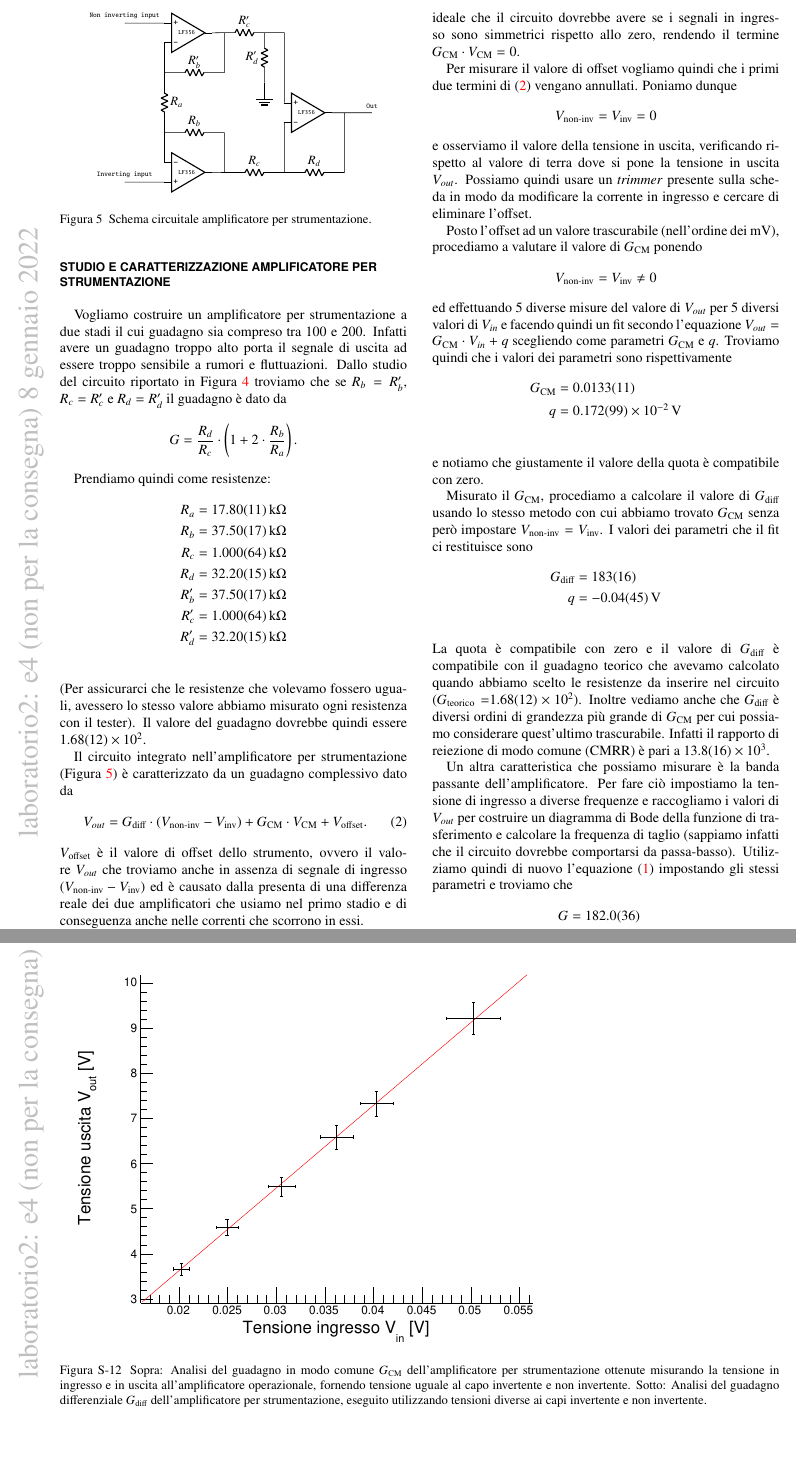
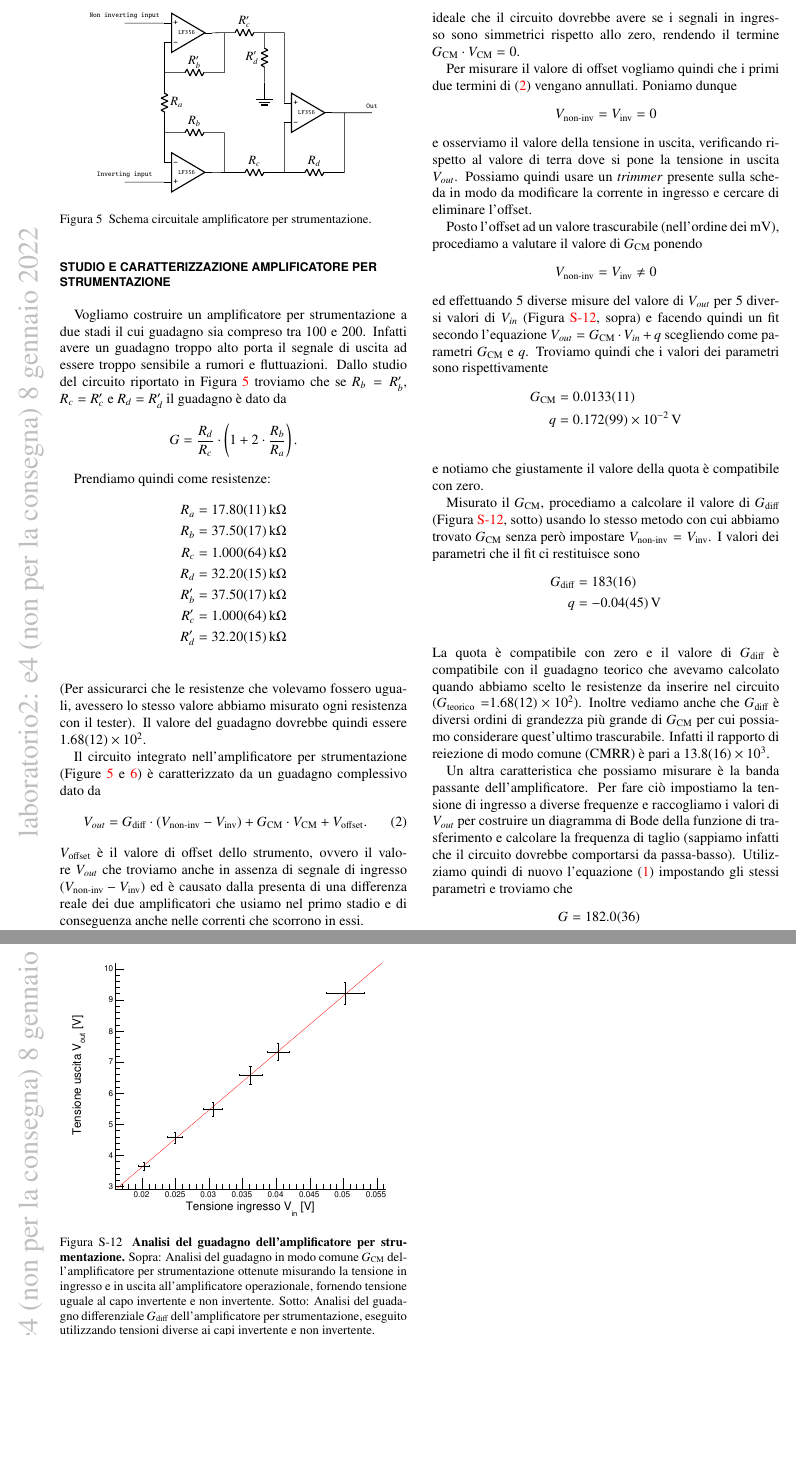
Before and after one commit to mattiasotgia/Lab2, a LaTeX paper (esperienza_4__irraggiamento_lampadina/relazione/esperienza_4_2021_11_27.tex): two parts of pages 3 and 10 of 10, joined at a grey line, cut so that both start at the same text, the shorter picture padded with empty space. Compiled offline with pdfLaTeX.

Commit message:
Alcune modifiche minori e correzioni, aggiunte ref{} per figure in appendice

```diff
--- a/esperienza_4__irraggiamento_lampadina/relazione/esperienza_4_2021_11_27.tex
+++ b/esperienza_4__irraggiamento_lampadina/relazione/esperienza_4_2021_11_27.tex
@@ -175,11 +175,11 @@ Un'altra caratteristica dell'amplificatore che possiamo misurare è la cosiddett
 \end{figure}
 
 \section*{Studio e caratterizzazione amplificatore per strumentazione}
-Vogliamo costruire un amplificatore per strumentazione a due stadi il cui guadagno sia compreso tra 100 e 200. Infatti avere un guadagno troppo alto porta il segnale di uscita ad essere troppo sensibile a rumori e fluttuazioni. Dallo studio del circuito riportato in \reffig{fig:opamp_comparatore} troviamo che se $R_{b}=R_{b}'$, $R_{c}=R_{c}'$ e $R_{d}=R_{d}'$ il guadagno è dato da \[G=\frac{R_{d}}{R_{c}}\cdot \left(1+2\cdot \frac{R_{b}}{R_{a}}\right).\]
+Vogliamo costruire un amplificatore per strumentazione a due stadi il cui guadagno sia compreso tra 100 e 200. Infatti avere un guadagno troppo alto porta il segnale di uscita ad essere troppo sensibile a rumori e fluttuazioni. Dallo studio del circuito riportato in \reffig{fig:circ:strum_amp} troviamo che se $R_{b}=R_{b}'$, $R_{c}=R_{c}'$ e $R_{d}=R_{d}'$ il guadagno è dato da \[G=\frac{R_{d}}{R_{c}}\cdot \left(1+2\cdot \frac{R_{b}}{R_{a}}\right).\]
 
 Prendiamo quindi come resistenze:
 \begin{align*}
-    R_a &= \SI{17.8 +- 0.109}{\kilo\ohm}\\
+    R_a &= \SI{17.8 +- 0.11}{\kilo\ohm}\\
     R_b &= \SI{37.5 +- 0.166}{\kilo\ohm}\\
     R_c &= \SI{1.0 +- 0.064}{\kilo\ohm}\\
     R_d &= \SI{32.2 +- 0.151}{\kilo\ohm}\\
@@ -213,7 +213,7 @@ Il valore del guadagno dovrebbe quindi essere \num{1.68 +- 0.12e2}.
     \label{fig:circ:strum_amp}
 \end{figure}
 
-Il circuito integrato nell'amplificatore per strumentazione (\reffig{fig:circ:strum_amp}) è caratterizzato da un guadagno complessivo dato da \begin{equation}V_{out} = G_{\text{diff}}\cdot \left(V_{\text{non-inv}}-V_{\text{inv}}\right) +  G_{\text{CM}}\cdot V_{\text{CM}} + V_{\text{offset}}.\label{eq:V_out=GtotVin}\end{equation}
+Il circuito integrato nell'amplificatore per strumentazione (Figure \ref{fig:circ:strum_amp} e \ref{fig:circ_all}) è caratterizzato da un guadagno complessivo dato da \begin{equation}V_{out} = G_{\text{diff}}\cdot \left(V_{\text{non-inv}}-V_{\text{inv}}\right) +  G_{\text{CM}}\cdot V_{\text{CM}} + V_{\text{offset}}.\label{eq:V_out=GtotVin}\end{equation}
 $V_{\text{offset}}$ è il valore di offset dello strumento, ovvero il valore $V_{out}$ che troviamo anche in assenza di segnale di ingresso $\left(V_{\text{non-inv}}-V_{\text{inv}}\right)$ ed è causato dalla presenta di una differenza reale dei due amplificatori che usiamo nel primo stadio e di conseguenza anche nelle correnti che scorrono in essi.\\
 $G_{\text{CM}}$ è invece il guadagno di modo comune che è presente poiché le resistenze scelte $R_c/R_d$ e $R_c'/R_d'$ non sono coppie uguali perfettamente, e rendono asimmetrico l'ingresso, introducendo una tensione di modo comune $V_{\text{CM}}$ che è la media delle tensioni in ingresso.\\
 $G_{\text{diff}}$ è il guadagno differenziale e caratterizza il guadagno ideale che il circuito dovrebbe avere se i segnali in ingresso sono simmetrici rispetto allo zero, rendendo il termine $G_{\text{CM}}\cdot V_{\text{CM}} = 0$.
@@ -222,14 +222,14 @@ Per misurare il valore di offset vogliamo quindi che i primi due termini di \ref
 Possiamo quindi usare un \emph{trimmer} presente sulla scheda in modo da modificare la corrente in ingresso e cercare di eliminare l'offset.
 
 Posto l'offset ad un valore trascurabile (nell'ordine dei \unit{\milli\volt}), procediamo a valutare il valore di $G_{\text{CM}}$ ponendo \[V_{\text{non-inv}}=V_{\text{inv}}\neq0\]
-ed effettuando 5 diverse misure del valore di $V_{out}$ per 5 diversi valori di $V_{in}$ e facendo quindi un fit secondo l'equazione $V_{out}=G_{\text{CM}}\cdot V_{in}+q$ scegliendo come parametri $G_{\text{CM}}$ e $q$. Troviamo quindi che i valori dei parametri sono rispettivamente
+ed effettuando 5 diverse misure del valore di $V_{out}$ per 5 diversi valori di $V_{in}$ (\reffig{fig:guadagno_op_amp_strum}, sopra) e facendo quindi un fit secondo l'equazione $V_{out}=G_{\text{CM}}\cdot V_{in}+q$ scegliendo come parametri $G_{\text{CM}}$ e $q$. Troviamo quindi che i valori dei parametri sono rispettivamente
 \begin{align*}
     G_{\text{CM}} &=\num{0.0132857+-0.00105784} \\
     q &=\SI{0.172163+-0.099093e-2}{\volt} \\
 \end{align*}
 e notiamo che giustamente il valore della quota è compatibile con zero.
 
-Misurato il $G_{\text{CM}}$, procediamo a calcolare il valore di $G_{\text{diff}}$ usando lo stesso metodo con cui abbiamo trovato $G_{\text{CM}}$ senza però impostare $V_{\text{non-inv}}=V_{\text{inv}}$. I valori dei parametri che il fit ci restituisce sono
+Misurato il $G_{\text{CM}}$, procediamo a calcolare il valore di $G_{\text{diff}}$ (\reffig{fig:guadagno_op_amp_strum}, sotto) usando lo stesso metodo con cui abbiamo trovato $G_{\text{CM}}$ senza però impostare $V_{\text{non-inv}}=V_{\text{inv}}$. I valori dei parametri che il fit ci restituisce sono
 \begin{align*}
     G_{\text{diff}} &=\num[round-mode=none]{183+-16} \\
     q &=\SI{-0.044431+-0.449922}{\volt} \\
@@ -436,11 +436,11 @@ La prima analisi realizzata secondo il modello \#2 è stata fatta con $\Delta t=
     \label{fig:guadagno_inv_noninv}
-\end{figure*}
-\begin{figure*}
+\end{figure}
+\begin{figure}[p]
     \raggedright
-    \includegraphics[width=0.7\textwidth]{GuadagnoMC.pdf}
-    \includegraphics[width=0.7\textwidth]{GuadagnoDIFF.pdf}
-    \caption{Sopra: Analisi del guadagno in modo comune $G_{\text{CM}}$ dell'amplificatore per strumentazione ottenute misurando la tensione in ingresso e in uscita all'amplificatore operazionale, fornendo tensione uguale al capo invertente e non invertente. Sotto: Analisi del guadagno differenziale $G_{\text{diff}}$ dell'amplificatore per strumentazione, eseguito utilizzando tensioni diverse ai capi invertente e non invertente.}
+    \includegraphics[width=\linewidth]{GuadagnoMC.pdf}
+    \includegraphics[width=\linewidth]{GuadagnoDIFF.pdf}
+    \caption{\textbf{Analisi del guadagno dell'amplificatore per strumentazione.} Sopra: Analisi del guadagno in modo comune $G_{\text{CM}}$ dell'amplificatore per strumentazione ottenute misurando la tensione in ingresso e in uscita all'amplificatore operazionale, fornendo tensione uguale al capo invertente e non invertente. Sotto: Analisi del guadagno differenziale $G_{\text{diff}}$ dell'amplificatore per strumentazione, eseguito utilizzando tensioni diverse ai capi invertente e non invertente.}
     \label{fig:guadagno_op_amp_strum}
-\end{figure*}
+\end{figure}
 
 \end{document}
```
Also changed, not shown: esperienza_4__irraggiamento_lampadina/relazione/esperienza_4_2021_11_27.pdf, esperienza_4__irraggiamento_lampadina/relazione/esperienza_4_2021_11_27.tex (22 more changed lines), 1 other file.
